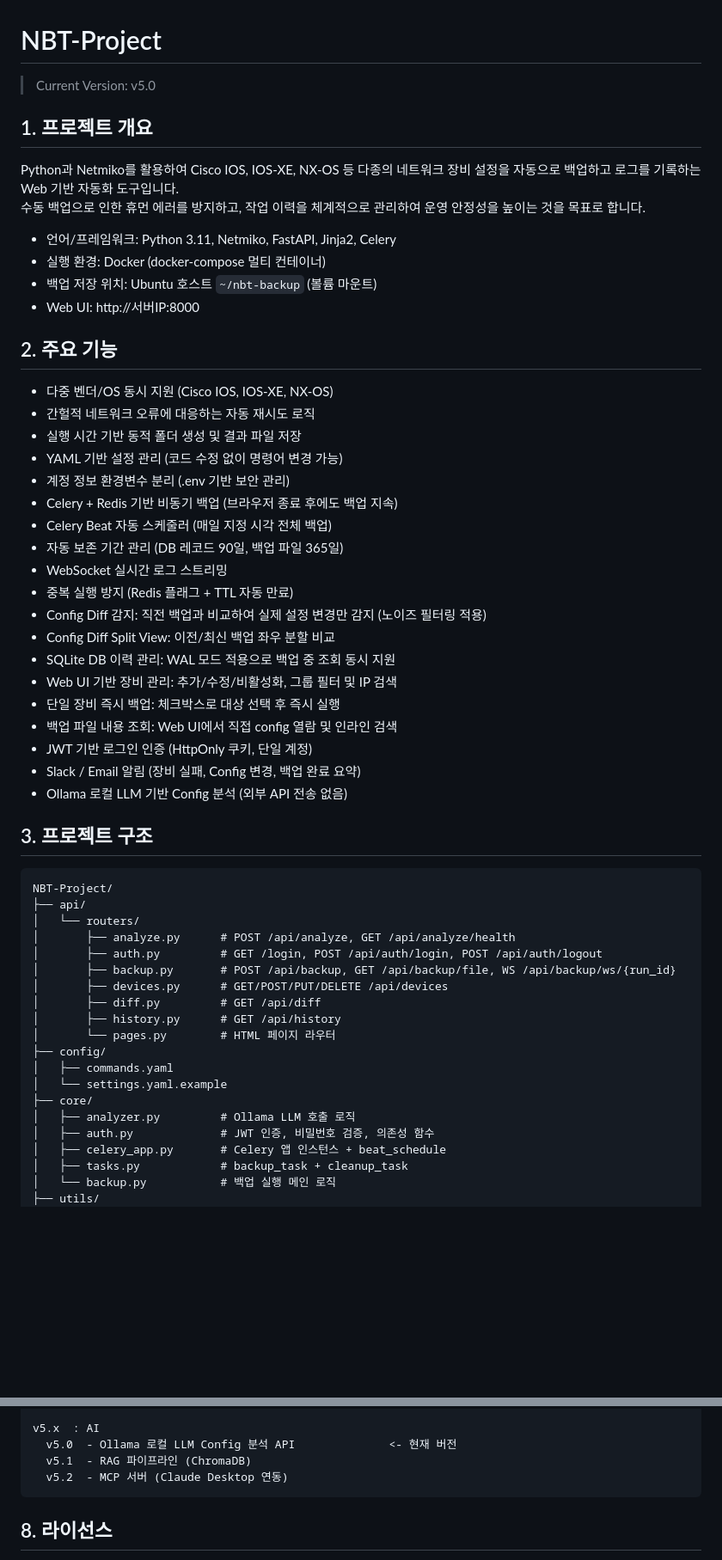
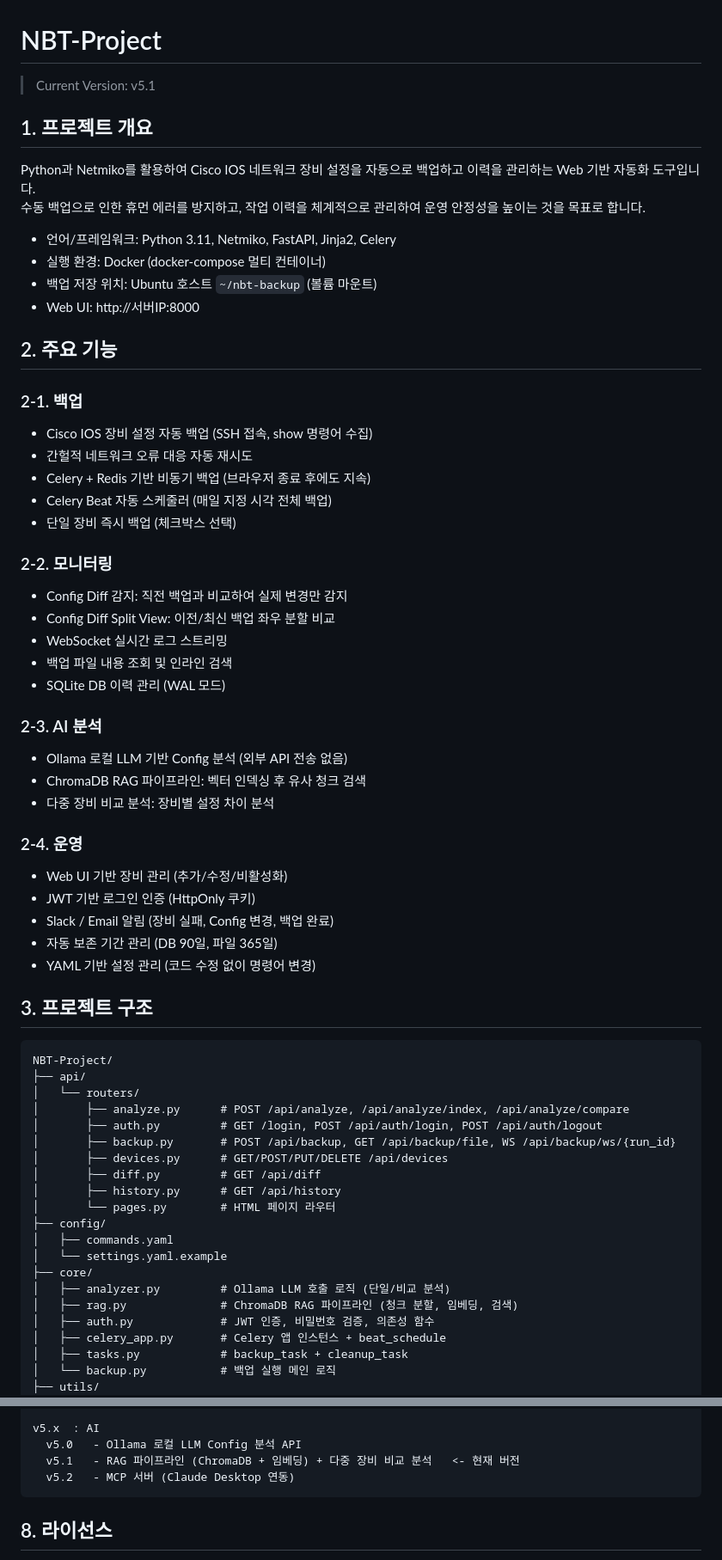
Before and after one commit to MinYongUm/NBT-Project, a Markdown page: README.md, 2 parts joined by grey strips. Shown at 86% size. Rendered like a GitHub page; blank space fills up the shorter version.

Commit message:
"docs: README.md, v5.1 업데이트 및 주요 기능 카테고리별 정리"

````diff
--- a/README.md
+++ b/README.md
@@ -1,9 +1,9 @@
 # NBT-Project
-> Current Version: v5.0
+> Current Version: v5.1
 
 ## 1. 프로젝트 개요
 
-Python과 Netmiko를 활용하여 Cisco IOS, IOS-XE, NX-OS 등 다종의 네트워크 장비 설정을 자동으로 백업하고 로그를 기록하는 Web 기반 자동화 도구입니다.<br>
+Python과 Netmiko를 활용하여 Cisco IOS 네트워크 장비 설정을 자동으로 백업하고 이력을 관리하는 Web 기반 자동화 도구입니다.<br>
 수동 백업으로 인한 휴먼 에러를 방지하고, 작업 이력을 체계적으로 관리하여 운영 안정성을 높이는 것을 목표로 합니다.
 
 - 언어/프레임워크: Python 3.11, Netmiko, FastAPI, Jinja2, Celery
@@ -13,32 +13,38 @@ Python과 Netmiko를 활용하여 Cisco IOS, IOS-XE, NX-OS 등 다종의 네트
 
 ## 2. 주요 기능
 
-- 다중 벤더/OS 동시 지원 (Cisco IOS, IOS-XE, NX-OS)
-- 간헐적 네트워크 오류에 대응하는 자동 재시도 로직
-- 실행 시간 기반 동적 폴더 생성 및 결과 파일 저장
-- YAML 기반 설정 관리 (코드 수정 없이 명령어 변경 가능)
-- 계정 정보 환경변수 분리 (.env 기반 보안 관리)
-- Celery + Redis 기반 비동기 백업 (브라우저 종료 후에도 백업 지속)
+### 2-1. 백업
+- Cisco IOS 장비 설정 자동 백업 (SSH 접속, show 명령어 수집)
+- 간헐적 네트워크 오류 대응 자동 재시도
+- Celery + Redis 기반 비동기 백업 (브라우저 종료 후에도 지속)
 - Celery Beat 자동 스케줄러 (매일 지정 시각 전체 백업)
-- 자동 보존 기간 관리 (DB 레코드 90일, 백업 파일 365일)
+- 단일 장비 즉시 백업 (체크박스 선택)
+
+### 2-2. 모니터링
+- Config Diff 감지: 직전 백업과 비교하여 실제 변경만 감지
+- Config Diff Split View: 이전/최신 백업 좌우 분할 비교
 - WebSocket 실시간 로그 스트리밍
-- 중복 실행 방지 (Redis 플래그 + TTL 자동 만료)
-- Config Diff 감지: 직전 백업과 비교하여 실제 설정 변경만 감지 (노이즈 필터링 적용)
-- Config Diff Split View: 이전/최신 백업 좌우 분할 비교
-- SQLite DB 이력 관리: WAL 모드 적용으로 백업 중 조회 동시 지원
-- Web UI 기반 장비 관리: 추가/수정/비활성화, 그룹 필터 및 IP 검색
-- 단일 장비 즉시 백업: 체크박스로 대상 선택 후 즉시 실행
-- 백업 파일 내용 조회: Web UI에서 직접 config 열람 및 인라인 검색
-- JWT 기반 로그인 인증 (HttpOnly 쿠키, 단일 계정)
-- Slack / Email 알림 (장비 실패, Config 변경, 백업 완료 요약)
+- 백업 파일 내용 조회 및 인라인 검색
+- SQLite DB 이력 관리 (WAL 모드)
+
+### 2-3. AI 분석
 - Ollama 로컬 LLM 기반 Config 분석 (외부 API 전송 없음)
+- ChromaDB RAG 파이프라인: 벡터 인덱싱 후 유사 청크 검색
+- 다중 장비 비교 분석: 장비별 설정 차이 분석
+
+### 2-4. 운영
+- Web UI 기반 장비 관리 (추가/수정/비활성화)
+- JWT 기반 로그인 인증 (HttpOnly 쿠키)
+- Slack / Email 알림 (장비 실패, Config 변경, 백업 완료)
+- 자동 보존 기간 관리 (DB 90일, 파일 365일)
+- YAML 기반 설정 관리 (코드 수정 없이 명령어 변경)
 
 ## 3. 프로젝트 구조
 ```
 NBT-Project/
 ├── api/
 │   └── routers/
-│       ├── analyze.py      # POST /api/analyze, GET /api/analyze/health
+│       ├── analyze.py      # POST /api/analyze, /api/analyze/index, /api/analyze/compare
 │       ├── auth.py         # GET /login, POST /api/auth/login, POST /api/auth/logout
 │       ├── backup.py       # POST /api/backup, GET /api/backup/file, WS /api/backup/ws/{run_id}
 │       ├── devices.py      # GET/POST/PUT/DELETE /api/devices
@@ -49,7 +55,8 @@ NBT-Project/
 │   ├── commands.yaml
 │   └── settings.yaml.example
 ├── core/
-│   ├── analyzer.py         # Ollama LLM 호출 로직
+│   ├── analyzer.py         # Ollama LLM 호출 로직 (단일/비교 분석)
+│   ├── rag.py              # ChromaDB RAG 파이프라인 (청크 분할, 임베딩, 검색)
 │   ├── auth.py             # JWT 인증, 비밀번호 검증, 의존성 함수
 │   ├── celery_app.py       # Celery 앱 인스턴스 + beat_schedule
 │   ├── tasks.py            # backup_task + cleanup_task
@@ -196,9 +209,9 @@ v4.x  : Web 전환
   v4.4   - 단일 장비 백업 + 스케줄러 + cleanup + 차트
 
 v5.x  : AI
-  v5.0  - Ollama 로컬 LLM Config 분석 API              <- 현재 버전
-  v5.1  - RAG 파이프라인 (ChromaDB)
-  v5.2  - MCP 서버 (Claude Desktop 연동)
+  v5.0   - Ollama 로컬 LLM Config 분석 API
+  v5.1   - RAG 파이프라인 (ChromaDB + 임베딩) + 다중 장비 비교 분석   <- 현재 버전
+  v5.2   - MCP 서버 (Claude Desktop 연동)
 ```
 
 ## 8. 라이선스
````
Also changed, not shown: other parts of README.md (+17 -11 lines).
